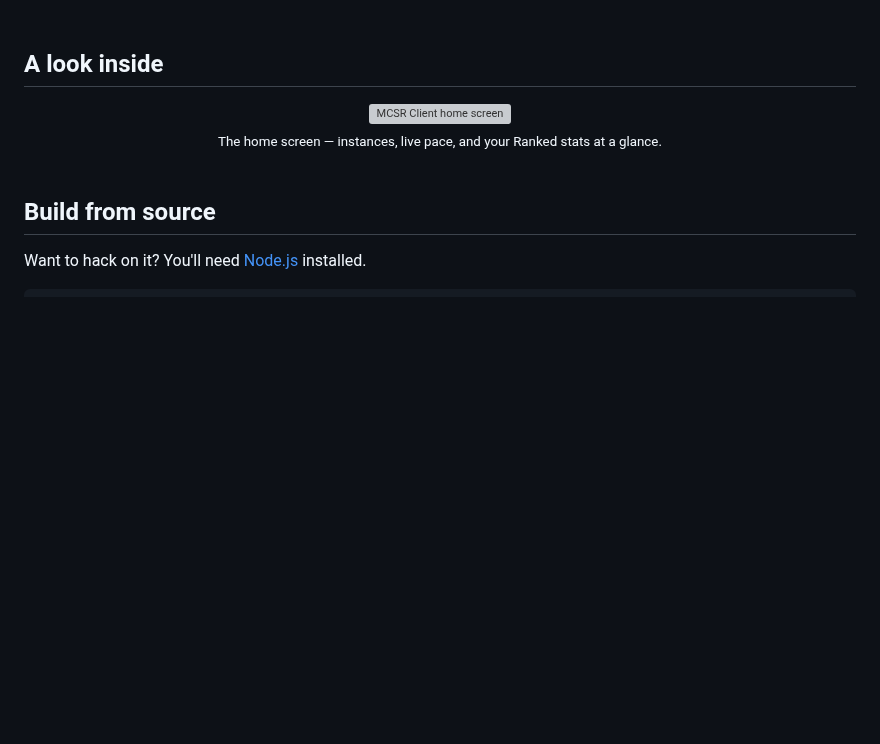
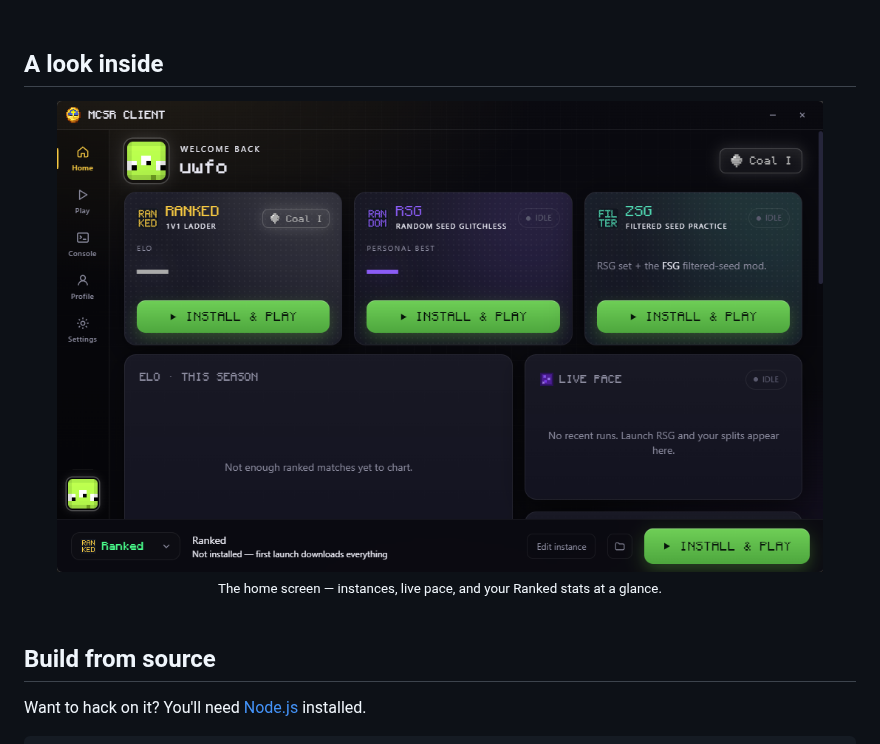
Before and after one commit to xSIRDON/MCSR-Client, a Markdown page: README.md, the part around the change. Drawn GitHub-style; pictures changed too: .github/assets/home.png (added); blank space fills up the shorter version; grey boxes are pictures that could not be loaded.

```diff
--- a/README.md
+++ b/README.md
@@ -84,7 +84,7 @@ Open **Edit instance** to fine-tune anything:
 
 <div align="center">
 
-<img src=".github/assets/home.svg" alt="MCSR Client home screen" width="90%" />
+<img src=".github/assets/home.png" alt="MCSR Client home screen" width="92%" />
 
 <br />
 <sub>The home screen — instances, live pace, and your Ranked stats at a glance.</sub>
```
Also changed, not shown: 2 other files.
